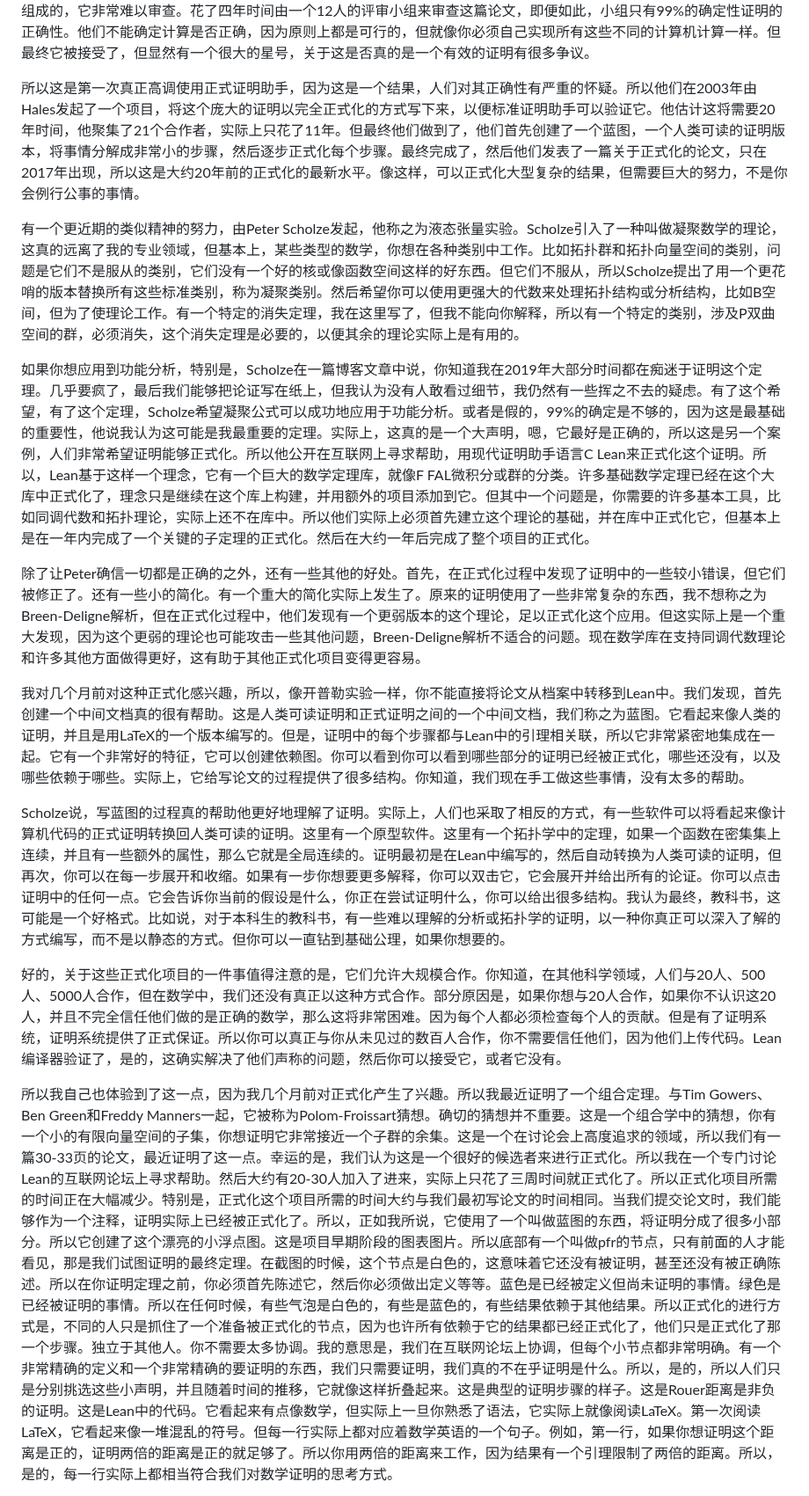
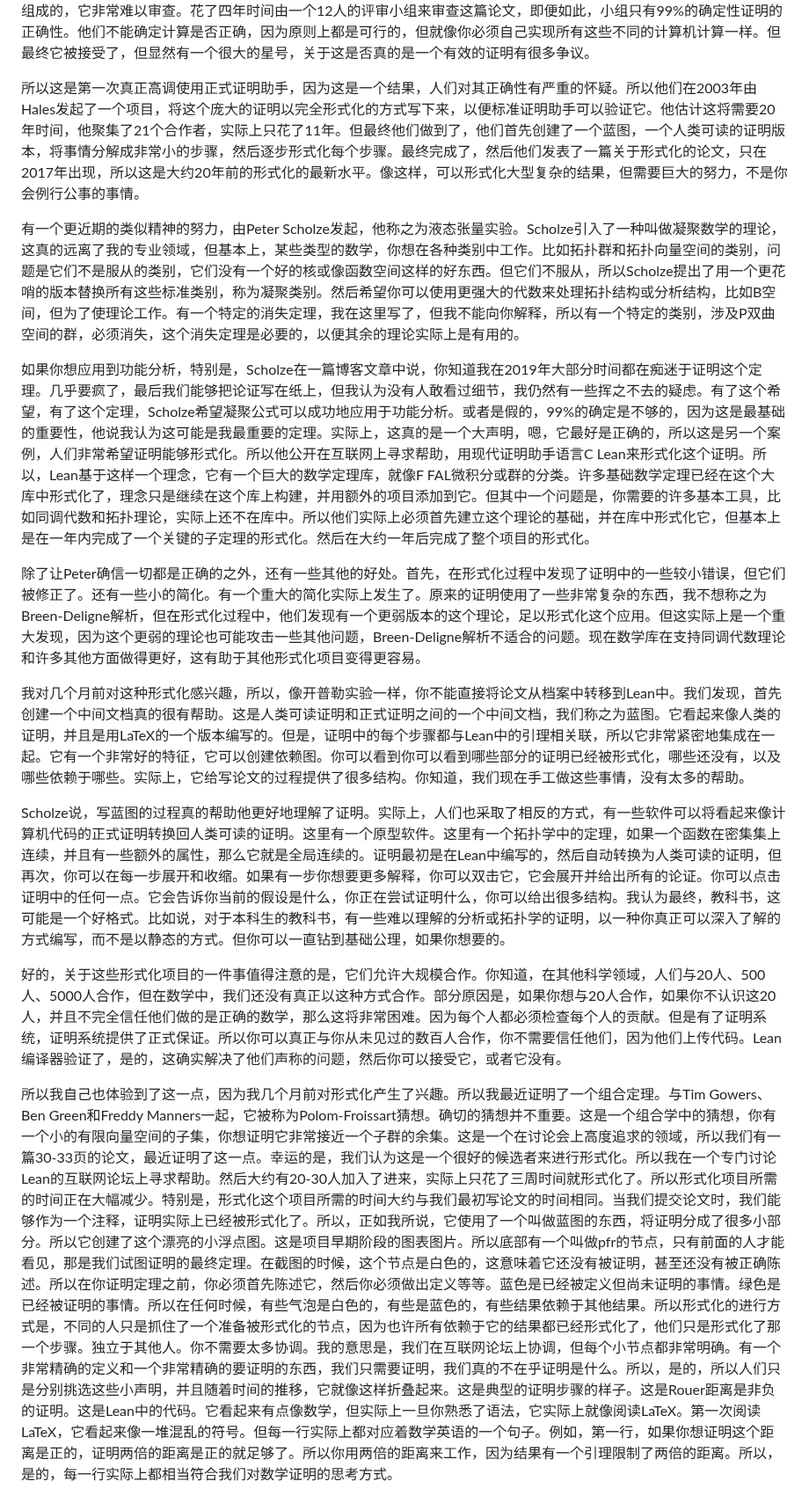
Before and after one commit to Linguage/AI-Rosseta, a Markdown page: Gutenberg-Align2Thinkers/TerenceTao/Terence_Tao_MAP.md, the part around one of its changes. Shown at 88% size. GitHub-like rendering.

```diff
--- a/Gutenberg-Align2Thinkers/TerenceTao/Terence_Tao_MAP.md
+++ b/Gutenberg-Align2Thinkers/TerenceTao/Terence_Tao_MAP.md
@@ -56,19 +56,19 @@ Terence Tao，你可能不需要介绍，因为他在《纽约时报》的填字
 
 他们不得不定义一个新的评分函数，而不是体积，但基本上策略是相同的。他能够证明大量相邻多面体的线性不等式。然后只是使用线性规划就能得到一个界限，并且通过正确的评分和正确的划分选择，它就是最佳界限。这是一个非常灵活的方法，因为你有很多方式可以做划分，你有很多方式可以做评分，但它实际上是太灵活了。这里有Hales的合作者Samuel Ferguson的一句引用，他说他们每次遇到解决最小化问题的困难时，就可以调整评分函数来适应困难。这个函数变得越来越复杂，但每次改变我们都可以减少几个月或几年的工作。这种不断的调整在我的同事中并不受欢迎。每次我在会议上展示我的工作进展时，我都在使用不同的最小化函数，更糟糕的是这个函数与早期论文中的不兼容，这需要回去修补早期的论文。所以证明基本上是一团糟。他们最终在1998年完成了它，并且能够从线性规划计算中得出球填充猜想。最初是手工完成的，但随着复杂性的增加，别无选择，只能更多地依赖计算机。所以当证明公布时，证明是由250页的笔记和大量的程序和数据组成的，它非常难以审查。花了四年时间由一个12人的评审小组来审查这篇论文，即便如此，小组只有99%的确定性证明的正确性。他们不能确定计算是否正确，因为原则上都是可行的，但就像你必须自己实现所有这些不同的计算机计算一样。但最终它被接受了，但显然有一个很大的星号，关于这是否真的是一个有效的证明有很多争议。
 
-所以这是第一次真正高调使用正式证明助手，因为这是一个结果，人们对其正确性有严重的怀疑。所以他们在2003年由Hales发起了一个项目，将这个庞大的证明以完全正式化的方式写下来，以便标准证明助手可以验证它。他估计这将需要20年时间，他聚集了21个合作者，实际上只花了11年。但最终他们做到了，他们首先创建了一个蓝图，一个人类可读的证明版本，将事情分解成非常小的步骤，然后逐步正式化每个步骤。最终完成了，然后他们发表了一篇关于正式化的论文，只在2017年出现，所以这是大约20年前的正式化的最新水平。像这样，可以正式化大型复杂的结果，但需要巨大的努力，不是你会例行公事的事情。
+所以这是第一次真正高调使用正式证明助手，因为这是一个结果，人们对其正确性有严重的怀疑。所以他们在2003年由Hales发起了一个项目，将这个庞大的证明以完全形式化的方式写下来，以便标准证明助手可以验证它。他估计这将需要20年时间，他聚集了21个合作者，实际上只花了11年。但最终他们做到了，他们首先创建了一个蓝图，一个人类可读的证明版本，将事情分解成非常小的步骤，然后逐步形式化每个步骤。最终完成了，然后他们发表了一篇关于形式化的论文，只在2017年出现，所以这是大约20年前的形式化的最新水平。像这样，可以形式化大型复杂的结果，但需要巨大的努力，不是你会例行公事的事情。
 
 有一个更近期的类似精神的努力，由Peter Scholze发起，他称之为液态张量实验。Scholze引入了一种叫做凝聚数学的理论，这真的远离了我的专业领域，但基本上，某些类型的数学，你想在各种类别中工作。比如拓扑群和拓扑向量空间的类别，问题是它们不是服从的类别，它们没有一个好的核或像函数空间这样的好东西。但它们不服从，所以Scholze提出了用一个更花哨的版本替换所有这些标准类别，称为凝聚类别。然后希望你可以使用更强大的代数来处理拓扑结构或分析结构，比如B空间，但为了使理论工作。有一个特定的消失定理，我在这里写了，但我不能向你解释，所以有一个特定的类别，涉及P双曲空间的群，必须消失，这个消失定理是必要的，以便其余的理论实际上是有用的。
 
-如果你想应用到功能分析，特别是，Scholze在一篇博客文章中说，你知道我在2019年大部分时间都在痴迷于证明这个定理。几乎要疯了，最后我们能够把论证写在纸上，但我认为没有人敢看过细节，我仍然有一些挥之不去的疑虑。有了这个希望，有了这个定理，Scholze希望凝聚公式可以成功地应用于功能分析。或者是假的，99%的确定是不够的，因为这是最基础的重要性，他说我认为这可能是我最重要的定理。实际上，这真的是一个大声明，嗯，它最好是正确的，所以这是另一个案例，人们非常希望证明能够正式化。所以他公开在互联网上寻求帮助，用现代证明助手语言C Lean来正式化这个证明。所以，Lean基于这样一个理念，它有一个巨大的数学定理库，就像F FAL微积分或群的分类。许多基础数学定理已经在这个大库中正式化了，理念只是继续在这个库上构建，并用额外的项目添加到它。但其中一个问题是，你需要的许多基本工具，比如同调代数和拓扑理论，实际上还不在库中。所以他们实际上必须首先建立这个理论的基础，并在库中正式化它，但基本上是在一年内完成了一个关键的子定理的正式化。然后在大约一年后完成了整个项目的正式化。
+如果你想应用到功能分析，特别是，Scholze在一篇博客文章中说，你知道我在2019年大部分时间都在痴迷于证明这个定理。几乎要疯了，最后我们能够把论证写在纸上，但我认为没有人敢看过细节，我仍然有一些挥之不去的疑虑。有了这个希望，有了这个定理，Scholze希望凝聚公式可以成功地应用于功能分析。或者是假的，99%的确定是不够的，因为这是最基础的重要性，他说我认为这可能是我最重要的定理。实际上，这真的是一个大声明，嗯，它最好是正确的，所以这是另一个案例，人们非常希望证明能够形式化。所以他公开在互联网上寻求帮助，用现代证明助手语言C Lean来形式化这个证明。所以，Lean基于这样一个理念，它有一个巨大的数学定理库，就像F FAL微积分或群的分类。许多基础数学定理已经在这个大库中形式化了，理念只是继续在这个库上构建，并用额外的项目添加到它。但其中一个问题是，你需要的许多基本工具，比如同调代数和拓扑理论，实际上还不在库中。所以他们实际上必须首先建立这个理论的基础，并在库中形式化它，但基本上是在一年内完成了一个关键的子定理的形式化。然后在大约一年后完成了整个项目的形式化。
 
-除了让Peter确信一切都是正确的之外，还有一些其他的好处。首先，在正式化过程中发现了证明中的一些较小错误，但它们被修正了。还有一些小的简化。有一个重大的简化实际上发生了。原来的证明使用了一些非常复杂的东西，我不想称之为Breen-Deligne解析，但在正式化过程中，他们发现有一个更弱版本的这个理论，足以正式化这个应用。但这实际上是一个重大发现，因为这个更弱的理论也可能攻击一些其他问题，Breen-Deligne解析不适合的问题。现在数学库在支持同调代数理论和许多其他方面做得更好，这有助于其他正式化项目变得更容易。
+除了让Peter确信一切都是正确的之外，还有一些其他的好处。首先，在形式化过程中发现了证明中的一些较小错误，但它们被修正了。还有一些小的简化。有一个重大的简化实际上发生了。原来的证明使用了一些非常复杂的东西，我不想称之为Breen-Deligne解析，但在形式化过程中，他们发现有一个更弱版本的这个理论，足以形式化这个应用。但这实际上是一个重大发现，因为这个更弱的理论也可能攻击一些其他问题，Breen-Deligne解析不适合的问题。现在数学库在支持同调代数理论和许多其他方面做得更好，这有助于其他形式化项目变得更容易。
 
-我对几个月前对这种正式化感兴趣，所以，像开普勒实验一样，你不能直接将论文从档案中转移到Lean中。我们发现，首先创建一个中间文档真的很有帮助。这是人类可读证明和正式证明之间的一个中间文档，我们称之为蓝图。它看起来像人类的证明，并且是用LaTeX的一个版本编写的。但是，证明中的每个步骤都与Lean中的引理相关联，所以它非常紧密地集成在一起。它有一个非常好的特征，它可以创建依赖图。你可以看到你可以看到哪些部分的证明已经被正式化，哪些还没有，以及哪些依赖于哪些。实际上，它给写论文的过程提供了很多结构。你知道，我们现在手工做这些事情，没有太多的帮助。
+我对几个月前对这种形式化感兴趣，所以，像开普勒实验一样，你不能直接将论文从档案中转移到Lean中。我们发现，首先创建一个中间文档真的很有帮助。这是人类可读证明和正式证明之间的一个中间文档，我们称之为蓝图。它看起来像人类的证明，并且是用LaTeX的一个版本编写的。但是，证明中的每个步骤都与Lean中的引理相关联，所以它非常紧密地集成在一起。它有一个非常好的特征，它可以创建依赖图。你可以看到你可以看到哪些部分的证明已经被形式化，哪些还没有，以及哪些依赖于哪些。实际上，它给写论文的过程提供了很多结构。你知道，我们现在手工做这些事情，没有太多的帮助。
 
 Scholze说，写蓝图的过程真的帮助他更好地理解了证明。实际上，人们也采取了相反的方式，有一些软件可以将看起来像计算机代码的正式证明转换回人类可读的证明。这里有一个原型软件。这里有一个拓扑学中的定理，如果一个函数在密集集上连续，并且有一些额外的属性，那么它就是全局连续的。证明最初是在Lean中编写的，然后自动转换为人类可读的证明，但再次，你可以在每一步展开和收缩。如果有一步你想要更多解释，你可以双击它，它会展开并给出所有的论证。你可以点击证明中的任何一点。它会告诉你当前的假设是什么，你正在尝试证明什么，你可以给出很多结构。我认为最终，教科书，这可能是一个好格式。比如说，对于本科生的教科书，有一些难以理解的分析或拓扑学的证明，以一种你真正可以深入了解的方式编写，而不是以静态的方式。但你可以一直钻到基础公理，如果你想要的。
 
-好的，关于这些正式化项目的一件事值得注意的是，它们允许大规模合作。你知道，在其他科学领域，人们与20人、500人、5000人合作，但在数学中，我们还没有真正以这种方式合作。部分原因是，如果你想与20人合作，如果你不认识这20人，并且不完全信任他们做的是正确的数学，那么这将非常困难。因为每个人都必须检查每个人的贡献。但是有了证明系统，证明系统提供了正式保证。所以你可以真正与你从未见过的数百人合作，你不需要信任他们，因为他们上传代码。Lean编译器验证了，是的，这确实解决了他们声称的问题，然后你可以接受它，或者它没有。
+好的，关于这些形式化项目的一件事值得注意的是，它们允许大规模合作。你知道，在其他科学领域，人们与20人、500人、5000人合作，但在数学中，我们还没有真正以这种方式合作。部分原因是，如果你想与20人合作，如果你不认识这20人，并且不完全信任他们做的是正确的数学，那么这将非常困难。因为每个人都必须检查每个人的贡献。但是有了证明系统，证明系统提供了正式保证。所以你可以真正与你从未见过的数百人合作，你不需要信任他们，因为他们上传代码。Lean编译器验证了，是的，这确实解决了他们声称的问题，然后你可以接受它，或者它没有。
 
-所以我自己也体验到了这一点，因为我几个月前对正式化产生了兴趣。所以我最近证明了一个组合定理。与Tim Gowers、Ben Green和Freddy Manners一起，它被称为Polom-Froissart猜想。确切的猜想并不重要。这是一个组合学中的猜想，你有一个小的有限向量空间的子集，你想证明它非常接近一个子群的余集。这是一个在讨论会上高度追求的领域，所以我们有一篇30-33页的论文，最近证明了这一点。幸运的是，我们认为这是一个很好的候选者来进行正式化。所以我在一个专门讨论Lean的互联网论坛上寻求帮助。然后大约有20-30人加入了进来，实际上只花了三周时间就正式化了。所以正式化项目所需的时间正在大幅减少。特别是，正式化这个项目所需的时间大约与我们最初写论文的时间相同。当我们提交论文时，我们能够作为一个注释，证明实际上已经被正式化了。所以，正如我所说，它使用了一个叫做蓝图的东西，将证明分成了很多小部分。所以它创建了这个漂亮的小浮点图。这是项目早期阶段的图表图片。所以底部有一个叫做pfr的节点，只有前面的人才能看见，那是我们试图证明的最终定理。在截图的时候，这个节点是白色的，这意味着它还没有被证明，甚至还没有被正确陈述。所以在你证明定理之前，你必须首先陈述它，然后你必须做出定义等等。蓝色是已经被定义但尚未证明的事情。绿色是已经被证明的事情。所以在任何时候，有些气泡是白色的，有些是蓝色的，有些结果依赖于其他结果。所以正式化的进行方式是，不同的人只是抓住了一个准备被正式化的节点，因为也许所有依赖于它的结果都已经正式化了，他们只是正式化了那一个步骤。独立于其他人。你不需要太多协调。我的意思是，我们在互联网论坛上协调，但每个小节点都非常明确。有一个非常精确的定义和一个非常精确的要证明的东西，我们只需要证明，我们真的不在乎证明是什么。所以，是的，所以人们只是分别挑选这些小声明，并且随着时间的推移，它就像这样折叠起来。这是典型的证明步骤的样子。这是Rouer距离是非负的证明。这是Lean中的代码。它看起来有点像数学，但实际上一旦你熟悉了语法，它实际上就像阅读LaTeX。第一次阅读LaTeX，它看起来像一堆混乱的符号。但每一行实际上都对应着数学英语的一个句子。例如，第一行，如果你想证明这个距离是正的，证明两倍的距离是正的就足够了。所以你用两倍的距离来工作，因为结果有一个引理限制了两倍的距离。所以，是的，每一行实际上都相当符合我们对数学证明的思考方式。
+所以我自己也体验到了这一点，因为我几个月前对形式化产生了兴趣。所以我最近证明了一个组合定理。与Tim Gowers、Ben Green和Freddy Manners一起，它被称为Polom-Froissart猜想。确切的猜想并不重要。这是一个组合学中的猜想，你有一个小的有限向量空间的子集，你想证明它非常接近一个子群的余集。这是一个在讨论会上高度追求的领域，所以我们有一篇30-33页的论文，最近证明了这一点。幸运的是，我们认为这是一个很好的候选者来进行形式化。所以我在一个专门讨论Lean的互联网论坛上寻求帮助。然后大约有20-30人加入了进来，实际上只花了三周时间就形式化了。所以形式化项目所需的时间正在大幅减少。特别是，形式化这个项目所需的时间大约与我们最初写论文的时间相同。当我们提交论文时，我们能够作为一个注释，证明实际上已经被形式化了。所以，正如我所说，它使用了一个叫做蓝图的东西，将证明分成了很多小部分。所以它创建了这个漂亮的小浮点图。这是项目早期阶段的图表图片。所以底部有一个叫做pfr的节点，只有前面的人才能看见，那是我们试图证明的最终定理。在截图的时候，这个节点是白色的，这意味着它还没有被证明，甚至还没有被正确陈述。所以在你证明定理之前，你必须首先陈述它，然后你必须做出定义等等。蓝色是已经被定义但尚未证明的事情。绿色是已经被证明的事情。所以在任何时候，有些气泡是白色的，有些是蓝色的，有些结果依赖于其他结果。所以形式化的进行方式是，不同的人只是抓住了一个准备被形式化的节点，因为也许所有依赖于它的结果都已经形式化了，他们只是形式化了那一个步骤。独立于其他人。你不需要太多协调。我的意思是，我们在互联网论坛上协调，但每个小节点都非常明确。有一个非常精确的定义和一个非常精确的要证明的东西，我们只需要证明，我们真的不在乎证明是什么。所以，是的，所以人们只是分别挑选这些小声明，并且随着时间的推移，它就像这样折叠起来。这是典型的证明步骤的样子。这是Rouer距离是非负的证明。这是Lean中的代码。它看起来有点像数学，但实际上一旦你熟悉了语法，它实际上就像阅读LaTeX。第一次阅读LaTeX，它看起来像一堆混乱的符号。但每一行实际上都对应着数学英语的一个句子。例如，第一行，如果你想证明这个距离是正的，证明两倍的距离是正的就足够了。所以你用两倍的距离来工作，因为结果有一个引理限制了两倍的距离。所以，是的，每一行实际上都相当符合我们对数学证明的思考方式。
 
```
Also changed, not shown: other parts of Gutenberg-Align2Thinkers/TerenceTao/Terence_Tao_MAP.md (+3 -3 lines).
